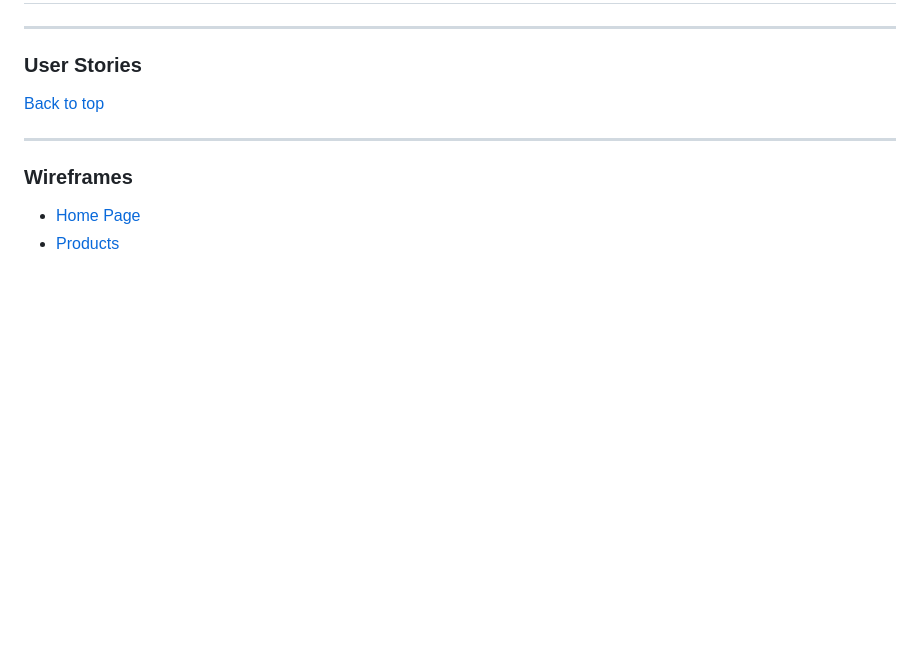
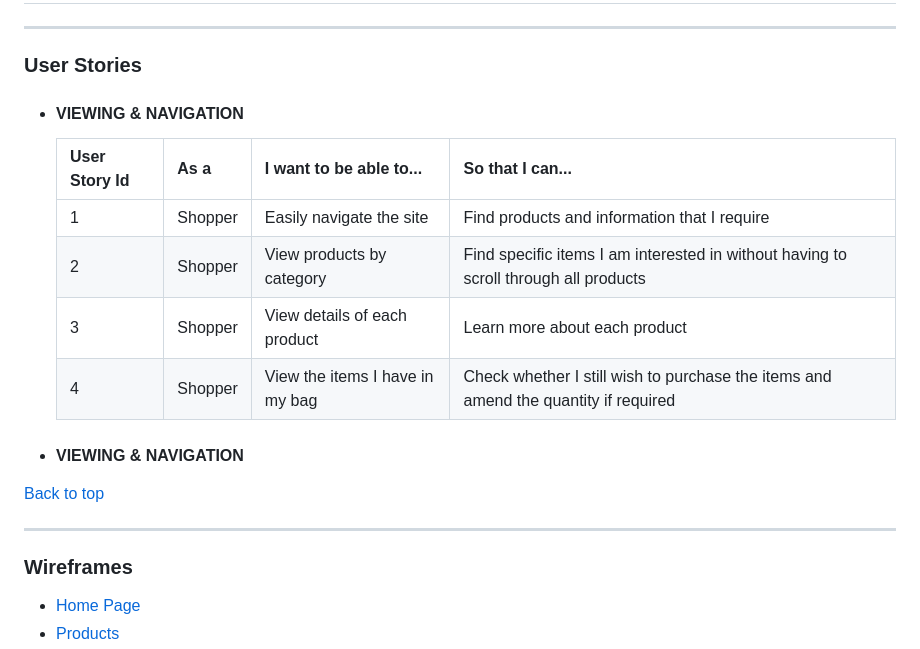
Before and after one commit to Code-Institute-Submissions/mariamar95-ms4_FebResub, a Markdown page: README.md, the part around the change. Drawn GitHub-style; blank space fills up the shorter version.

Commit message:
added user stories for viewing and navigation on readme

```diff
--- a/README.md
+++ b/README.md
@@ -34,6 +34,17 @@ Draw With Light is a fictional company. It was built with Django, Python, HTML,
 ---
 
 ### User Stories
+
+- #### VIEWING & NAVIGATION
+
+  | User Story Id 	| As a    	| I want to be able to...         	| So that I can...                                                                     	|
+  |---------------	|---------	|---------------------------------	|--------------------------------------------------------------------------------------	|
+  | 1             	| Shopper 	| Easily navigate the site        	| Find products and information that I require                                         	|
+  | 2             	| Shopper 	| View products by category       	| Find specific items I am interested in without having to scroll through all products 	|
+  | 3             	| Shopper 	| View details of each product    	| Learn more about each product                                                        	|
+  | 4             	| Shopper 	| View the items I have in my bag 	| Check whether I still wish to purchase the items and amend the quantity if required  	|
+
+- #### VIEWING & NAVIGATION
 
 [Back to top](#Table-of-contents)
 
```
